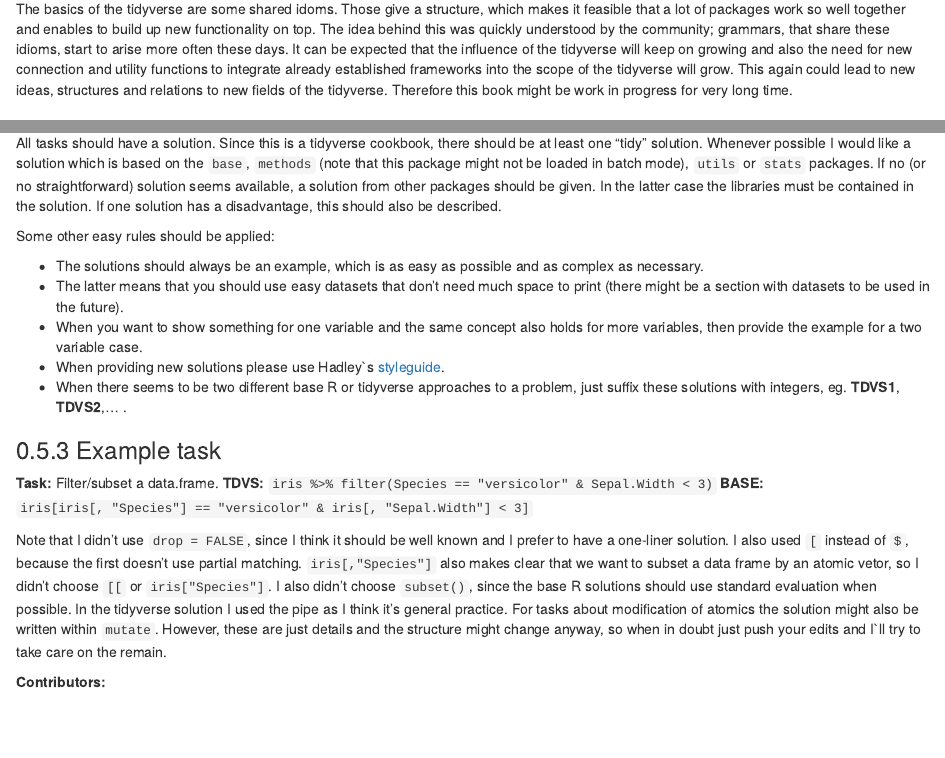
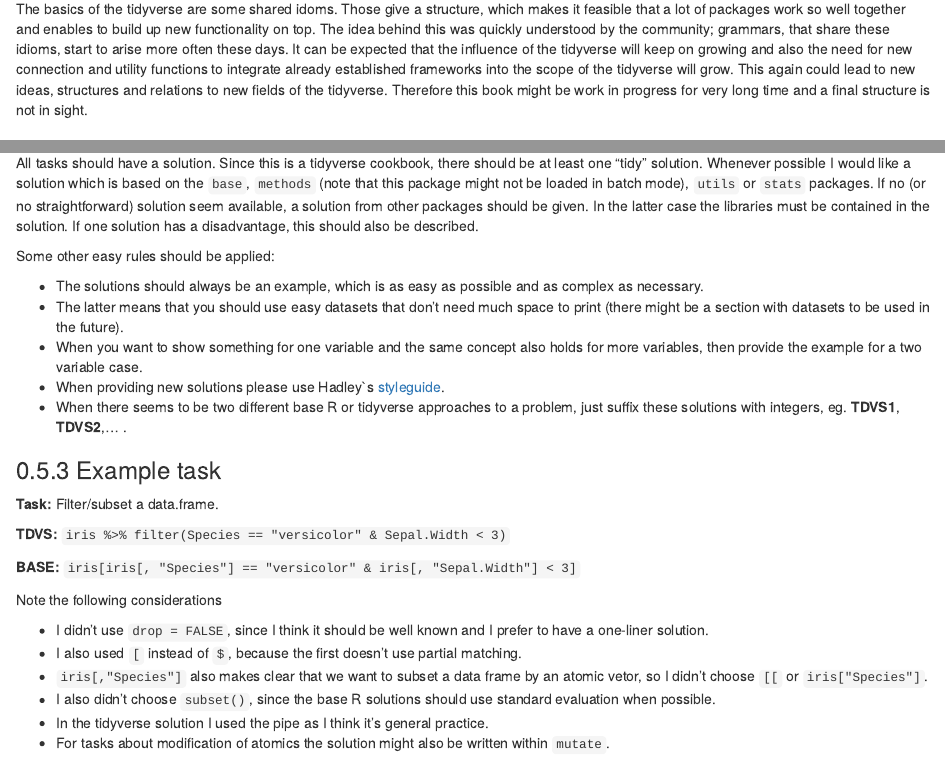
Before and after one commit to Tazinho/Tidyverse-Cookbook, an R Markdown document (index.Rmd): the page in a window 1100 px wide, from 910 px down, and a second part further down, joined at a grey line. Rendered offline with R 4.5, knitr and Pandoc, with nearby package versions; drawn as R Markdown's standard HTML page in place of the format the file asks for.

Commit message:
update atomics and index

```diff
--- a/index.Rmd
+++ b/index.Rmd
@@ -43,7 +43,7 @@ Some reasons to write this book:
 One strength of the tidyverse is that it hides a lot of quirks that base R provides and inherits to many packages that rely on it. This allows to stick to a specific workflow from the point you enter the tidyverse until you leave it. This is why I highly recommend to head your data analysis as fast as possible into the tidyverse workflow whenever possible. However, there might be situations you need the functionality and concepts of the tidyverse, but you want to relay on base R functionality. In these cases it is easy to get lost in quick workarounds that seem handy at first but hide some pitfalls that let you lose the way of a systematic data analysis workflow ending up in a unique non maintainable solution. Therefore I try to provide "good practice" solutions within base R that achieve the same goal as its tidyverse counterparts. This idea is somehow inspired by the [stringr package vignette](https://cran.r-project.org/web/packages/stringr/vignettes/stringr.html). While tidyverse solutions will usually be written in non-standard evaluation and usually provide an escape hatch, I'll try to provide standard evaluation base R solutions.
 
 ## Structure of this book
-The basics of the tidyverse are some shared idoms. Those give a structure, which makes it feasible that a lot of packages work so well together and enables to build up new functionality on top. The idea behind this was quickly understood by the community; grammars, that share these idioms, start to arise more often these days. It can be expected that the influence of the tidyverse will keep on growing and also the need for new connection and utility functions to integrate already established frameworks into the scope of the tidyverse will grow. This again could lead to new ideas, structures and relations to new fields of the tidyverse. Therefore this book might be work in progress for very long time.
+The basics of the tidyverse are some shared idoms. Those give a structure, which makes it feasible that a lot of packages work so well together and enables to build up new functionality on top. The idea behind this was quickly understood by the community; grammars, that share these idioms, start to arise more often these days. It can be expected that the influence of the tidyverse will keep on growing and also the need for new connection and utility functions to integrate already established frameworks into the scope of the tidyverse will grow. This again could lead to new ideas, structures and relations to new fields of the tidyverse. Therefore this book might be work in progress for very long time and a final structure is not in sight.
 
 ## Contribution
 This work is just a side project and any help is very much appreciated. Therefore you can find the edit button on top of each page. This lets you add changes to this book directly on github. My hope is that this book will be authored by the community and most of my future work is maintenance and keeping a structure that provides a good overview and lets you find the solution of your problem as fast as possible.
@@ -56,7 +56,7 @@ This book is not an introduction to the tidyverse. If you are new to it, I recom
 This book contains many reproducible examples. These should show intended usecases by package authors as well as other (maybe creative) uses that don't have a simpler solution. All usecases are called "tasks" in this book. New tasks should be described by a sentence containing different verbs (some specific and some general), so that the tasks are easy to find.
 
 ### Solutions
-All tasks should have a solution. Since this is a tidyverse cookbook, there should be at least one "tidy" solution. Whenever possible I would like a solution which is based on the `base`, `methods` (note that this package might not be loaded in batch mode), `utils` or `stats` packages. If no (or no straightforward) solution seems available, a solution from other packages should be given. In the latter case the libraries must be contained in the solution. If one solution has a disadvantage, this should also be described.
+All tasks should have a solution. Since this is a tidyverse cookbook, there should be at least one "tidy" solution. Whenever possible I would like a solution which is based on the `base`, `methods` (note that this package might not be loaded in batch mode), `utils` or `stats` packages. If no (or no straightforward) solution seem available, a solution from other packages should be given. In the latter case the libraries must be contained in the solution. If one solution has a disadvantage, this should also be described.
 
 Some other easy rules should be applied:
 
@@ -69,7 +69,16 @@ Some other easy rules should be applied:
 ### Example task
 
 **Task:** Filter/subset a data.frame.
+
 **TDVS:** `iris %>% filter(Species == "versicolor" & Sepal.Width < 3)`
+
 **BASE:** `iris[iris[, "Species"] == "versicolor" & iris[, "Sepal.Width"] < 3]`
 
-Note that I didn't use `drop = FALSE`, since I think it should be well known and I prefer to have a one-liner solution. I also used `[` instead of `$`, because the first doesn't use partial matching. `iris[,"Species"]` also makes clear that we want to subset a data frame by an atomic vetor, so I didn't choose `[[` or `iris["Species"]`. I also didn't choose `subset()`, since the base R solutions should use standard evaluation when possible. In the tidyverse solution I used the pipe as I think it's general practice. For tasks about modification of atomics the solution might also be written within `mutate`. However, these are just details and the structure might change anyway, so when in doubt just push your edits and I`ll try to take care on the remain.
+Note the following considerations
+
+* I didn't use `drop = FALSE`, since I think it should be well known and I prefer to have a one-liner solution.
+* I also used `[` instead of `$`, because the first doesn't use partial matching.
+* `iris[,"Species"]` also makes clear that we want to subset a data frame by an atomic vetor, so I didn't choose `[[` or `iris["Species"]`.
+* I also didn't choose `subset()`, since the base R solutions should use standard evaluation when possible.
+* In the tidyverse solution I used the pipe as I think it's general practice.
+* For tasks about modification of atomics the solution might also be written within `mutate`.
```
Also changed, not shown: 05-Atomics.Rmd (+12 -0 lines), index.Rmd (2 more changed lines).
